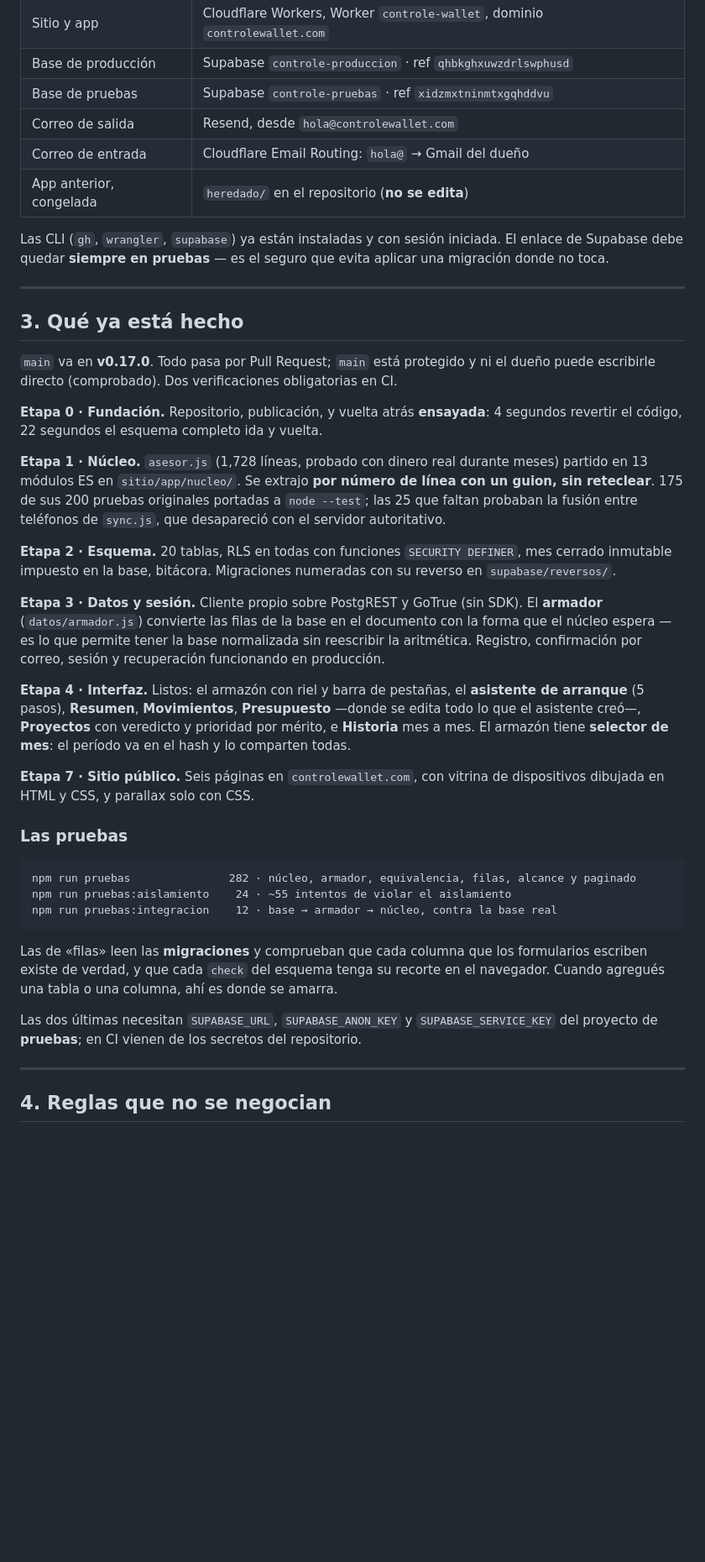
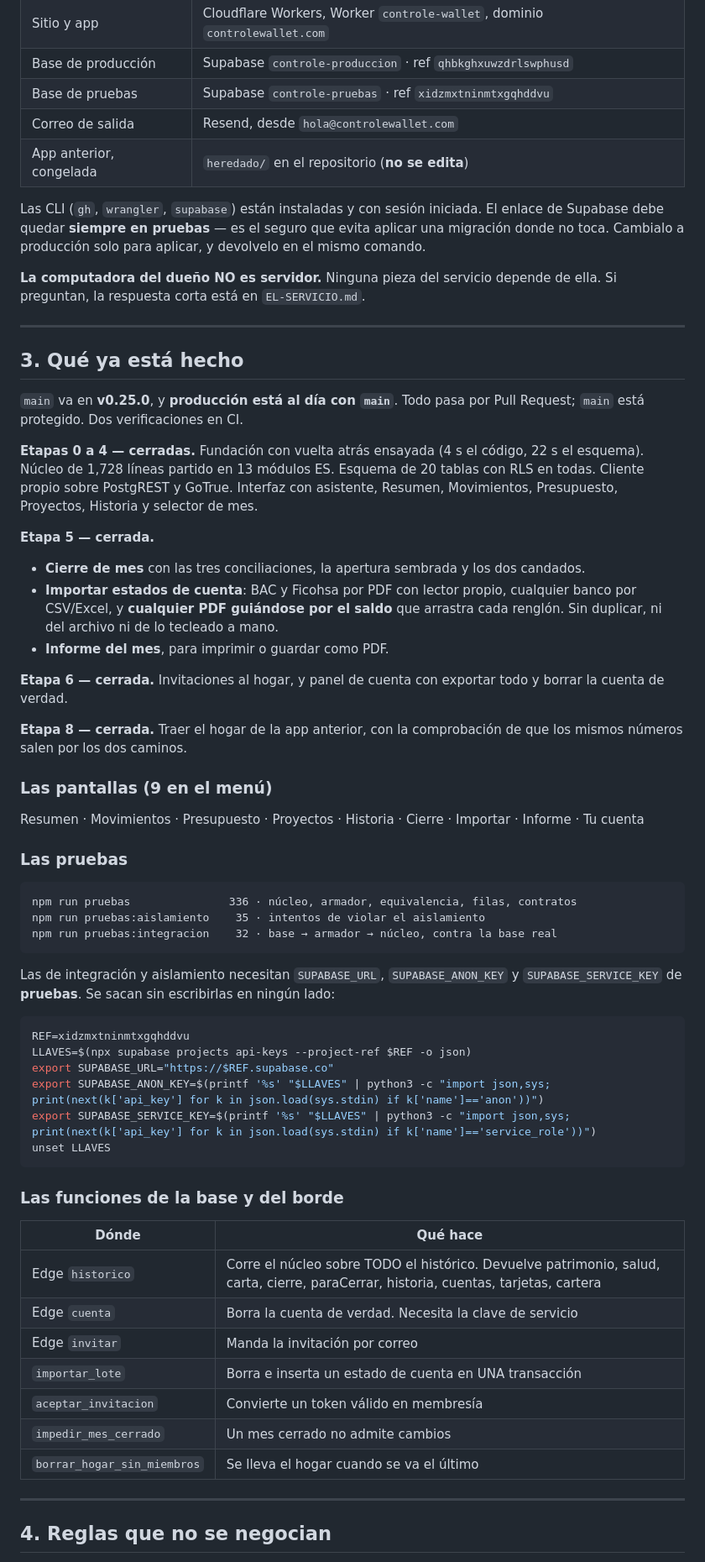
Before and after one commit to moisesmelgaralvarez/controle-wallet, a Markdown page: TRASPASO.md, the part around one of its changes. Shown at 84% size. GitHub-like rendering; blank space fills up the shorter version.

````diff
--- a/TRASPASO.md
+++ b/TRASPASO.md
@@ -31,65 +35,79 @@ Todo el código, los comentarios y la interfaz van en **español de Honduras**.
 | Base de producción | Supabase `controle-produccion` · ref `qhbkghxuwzdrlswphusd` |
 | Base de pruebas | Supabase `controle-pruebas` · ref `xidzmxtninmtxgqhddvu` |
 | Correo de salida | Resend, desde `hola@controlewallet.com` |
-| Correo de entrada | Cloudflare Email Routing: `hola@` → Gmail del dueño |
 | App anterior, congelada | `heredado/` en el repositorio (**no se edita**) |
 
-Las CLI (`gh`, `wrangler`, `supabase`) ya están instaladas y con sesión iniciada.
+Las CLI (`gh`, `wrangler`, `supabase`) están instaladas y con sesión iniciada.
 El enlace de Supabase debe quedar **siempre en pruebas** — es el seguro que evita
-aplicar una migración donde no toca.
+aplicar una migración donde no toca. Cambialo a producción solo para aplicar, y
+devolvelo en el mismo comando.
+
+**La computadora del dueño NO es servidor.** Ninguna pieza del servicio depende
+de ella. Si preguntan, la respuesta corta está en `EL-SERVICIO.md`.
 
 ---
 
 ## 3. Qué ya está hecho
 
-`main` va en **v0.17.0**. Todo pasa por Pull Request; `main` está protegido y ni
-el dueño puede escribirle directo (comprobado). Dos verificaciones obligatorias en
-CI.
+`main` va en **v0.25.0**, y **producción está al día con `main`**. Todo pasa por
+Pull Request; `main` está protegido. Dos verificaciones en CI.
 
-**Etapa 0 · Fundación.** Repositorio, publicación, y vuelta atrás **ensayada**:
-4 segundos revertir el código, 22 segundos el esquema completo ida y vuelta.
+**Etapas 0 a 4 — cerradas.** Fundación con vuelta atrás ensayada (4 s el código,
+22 s el esquema). Núcleo de 1,728 líneas partido en 13 módulos ES. Esquema de 20
+tablas con RLS en todas. Cliente propio sobre PostgREST y GoTrue. Interfaz con
+asistente, Resumen, Movimientos, Presupuesto, Proyectos, Historia y selector de
+mes.
 
-**Etapa 1 · Núcleo.** `asesor.js` (1,728 líneas, probado con dinero real durante
-meses) partido en 13 módulos ES en `sitio/app/nucleo/`. Se extrajo **por número de
-línea con un guion, sin reteclear**. 175 de sus 200 pruebas originales portadas a
-`node --test`; las 25 que faltan probaban la fusión entre teléfonos de `sync.js`,
-que desapareció con el servidor autoritativo.
+**Etapa 5 — cerrada.**
+- **Cierre de mes** con las tres conciliaciones, la apertura sembrada y los dos
+  candados.
+- **Importar estados de cuenta**: BAC y Ficohsa por PDF con lector propio,
+  cualquier banco por CSV/Excel, y **cualquier PDF guiándose por el saldo** que
+  arrastra cada renglón. Sin duplicar, ni del archivo ni de lo tecleado a mano.
+- **Informe del mes**, para imprimir o guardar como PDF.
 
-**Etapa 2 · Esquema.** 20 tablas, RLS en todas con funciones `SECURITY DEFINER`,
-mes cerrado inmutable impuesto en la base, bitácora. Migraciones numeradas con su
-reverso en `supabase/reversos/`.
+**Etapa 6 — cerrada.** Invitaciones al hogar, y panel de cuenta con exportar todo
+y borrar la cuenta de verdad.
 
-**Etapa 3 · Datos y sesión.** Cliente propio sobre PostgREST y GoTrue (sin SDK).
-El **armador** (`datos/armador.js`) convierte las filas de la base en el documento
-con la forma que el núcleo espera — es lo que permite tener la base normalizada
-sin reescribir la aritmética. Registro, confirmación por correo, sesión y
-recuperación funcionando en producción.
+**Etapa 8 — cerrada.** Traer el hogar de la app anterior, con la comprobación de
+que los mismos números salen por los dos caminos.
 
-**Etapa 4 · Interfaz.** Listos: el armazón con riel y barra de pestañas, el
-**asistente de arranque** (5 pasos), **Resumen**, **Movimientos**,
-**Presupuesto** —donde se edita todo lo que el asistente creó—, **Proyectos**
-con veredicto y prioridad por mérito, e **Historia** mes a mes. El armazón
-tiene **selector de mes**: el período va en el hash y lo comparten todas.
+### Las pantallas (9 en el menú)
 
-**Etapa 7 · Sitio público.** Seis páginas en `controlewallet.com`, con vitrina de
-dispositivos dibujada en HTML y CSS, y parallax solo con CSS.
+Resumen · Movimientos · Presupuesto · Proyectos · Historia · Cierre · Importar ·
+Informe · Tu cuenta
 
 ### Las pruebas
 
 ```
-npm run pruebas               282 · núcleo, armador, equivalencia, filas, alcance y paginado
-npm run pruebas:aislamiento    24 · ~55 intentos de violar el aislamiento
-npm run pruebas:integracion    12 · base → armador → núcleo, contra la base real
+npm run pruebas               336 · núcleo, armador, equivalencia, filas, contratos
+npm run pruebas:aislamiento    35 · intentos de violar el aislamiento
+npm run pruebas:integracion    32 · base → armador → núcleo, contra la base real
 ```
 
-Las de «filas» leen las **migraciones** y comprueban que cada columna que los
-formularios escriben existe de verdad, y que cada `check` del esquema tenga su
-recorte en el navegador. Cuando agregués una tabla o una columna, ahí es donde se
-amarra.
+Las de integración y aislamiento necesitan `SUPABASE_URL`, `SUPABASE_ANON_KEY` y
+`SUPABASE_SERVICE_KEY` de **pruebas**. Se sacan sin escribirlas en ningún lado:
 
-Las dos últimas necesitan `SUPABASE_URL`, `SUPABASE_ANON_KEY` y
-`SUPABASE_SERVICE_KEY` del proyecto de **pruebas**; en CI vienen de los secretos
-del repositorio.
+```bash
+REF=xidzmxtninmtxgqhddvu
+LLAVES=$(npx supabase projects api-keys --project-ref $REF -o json)
+export SUPABASE_URL="https://$REF.supabase.co"
+export SUPABASE_ANON_KEY=$(printf '%s' "$LLAVES" | python3 -c "import json,sys; print(next(k['api_key'] for k in json.load(sys.stdin) if k['name']=='anon'))")
+export SUPABASE_SERVICE_KEY=$(printf '%s' "$LLAVES" | python3 -c "import json,sys; print(next(k['api_key'] for k in json.load(sys.stdin) if k['name']=='service_role'))")
+unset LLAVES
+```
+
+### Las funciones de la base y del borde
+
+| Dónde | Qué hace |
+|---|---|
+| Edge `historico` | Corre el núcleo sobre TODO el histórico. Devuelve patrimonio, salud, carta, cierre, paraCerrar, historia, cuentas, tarjetas, cartera |
+| Edge `cuenta` | Borra la cuenta de verdad. Necesita la clave de servicio |
+| Edge `invitar` | Manda la invitación por correo |
+| `importar_lote` | Borra e inserta un estado de cuenta en UNA transacción |
+| `aceptar_invitacion` | Convierte un token válido en membresía |
+| `impedir_mes_cerrado` | Un mes cerrado no admite cambios |
+| `borrar_hogar_sin_miembros` | Se lleva el hogar cuando se va el último |
 
 ---
 
````
Also changed, not shown: other parts of TRASPASO.md (+109 -108 lines).
